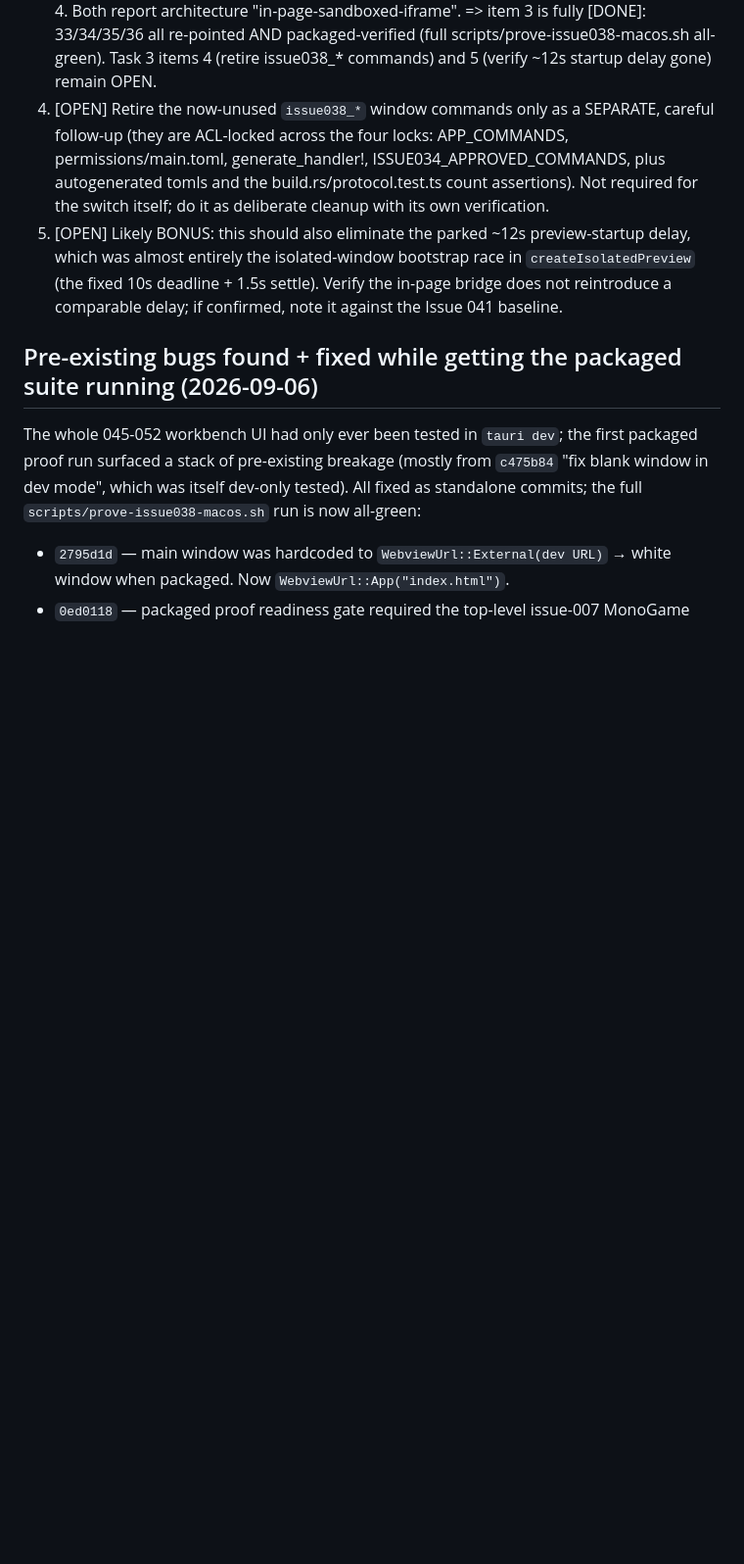
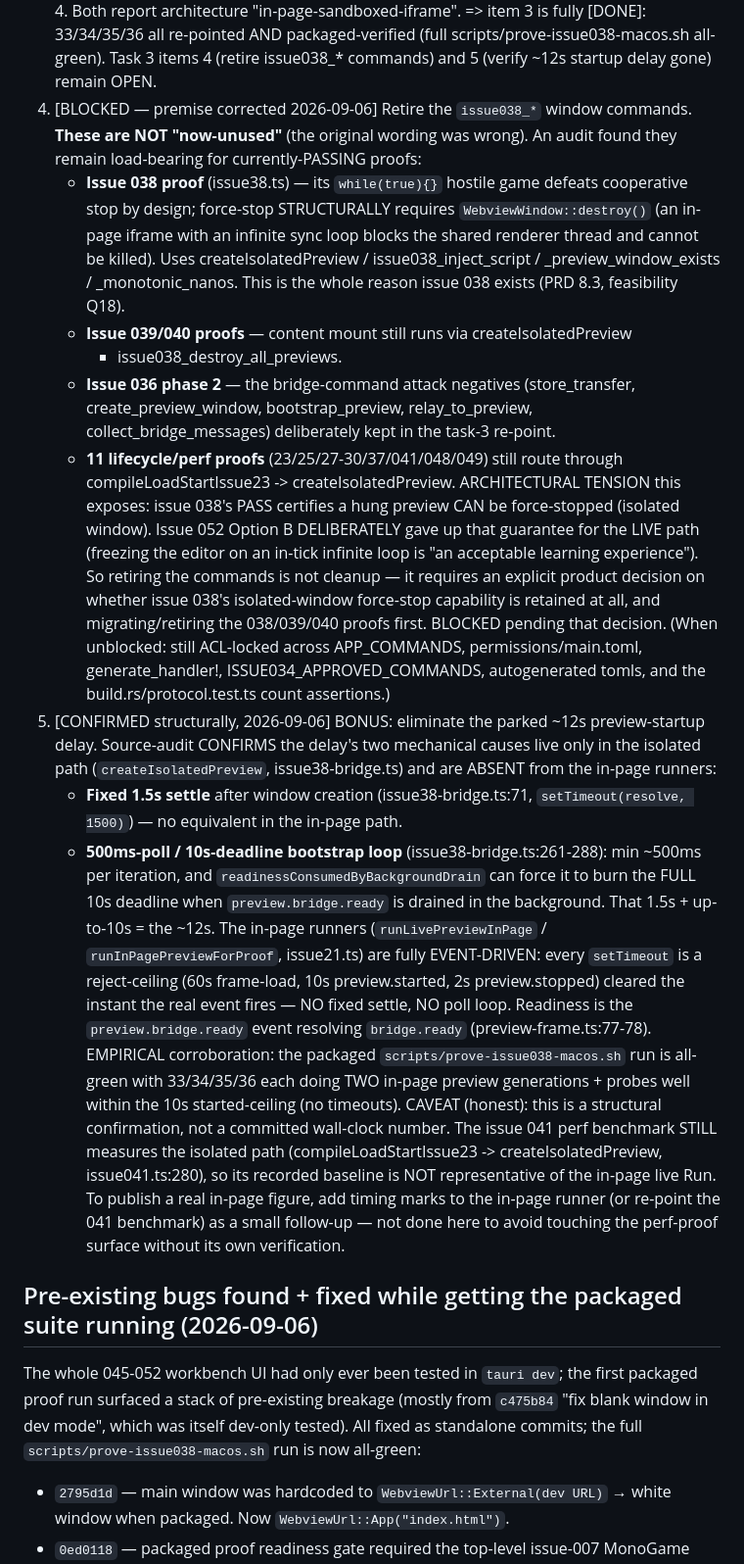
Before and after one commit to infinitespace-studios/Playground, a Markdown page: issues/052-route-focus-input-resize-and-content-workflow.md, the part around the change. Shown at 98% size. Rendered like a GitHub page; blank space fills up the shorter version.

Commit message:
docs(issue-052 task 3): correct item-4 premise (blocked) and record item-5 finding
Item 4 (retire issue038_* commands): the 'now-unused' premise was WRONG. Audit
found the commands remain load-bearing for currently-passing proofs:
- issue 038 force-stop proof structurally requires WebviewWindow::destroy() (its
  while(true){} game defeats cooperative stop; an in-page iframe with an infinite
  sync loop blocks the shared renderer thread and cannot be killed) — the whole
  reason issue 038 exists (PRD 8.3, feasibility Q18);
- issue 039/040 content proofs still use createIsolatedPreview + destroy_all_previews;
- issue 036 phase 2 keeps the bridge-command attack negatives;
- 11 lifecycle/perf proofs still route through compileLoadStartIssue23.
Reframed as BLOCKED: retiring the commands requires an explicit product decision
on whether issue 038's isolated-window force-stop capability is retained given
052 Option B relaxed that guarantee for the live path, and migrating/retiring the
038/039/040 proofs first — not a cleanup task.

Item 5 (~12s startup delay): CONFIRMED structurally. The 1.5s fixed settle
(issue38-bridge.ts:71) and the 500ms-poll/10s-deadline bootstrap loop
(:261-288, incl. readinessConsumedByBackgroundDrain burning the full 10s) exist
only in the isolated path. The in-page runners are fully event-driven — every
setTimeout is a reject-ceiling cleared on the real event; no settle, no poll.
Corroborated by the all-green packaged suite (33/34/35/36 each run two in-page
generations within the 10s started-ceiling). Honest caveat recorded: this is a
structural confirmation, not a committed wall-clock number — issue 041's
benchmark still measures the isolated path, so a real in-page figure needs timing
marks on the in-page runner (or re-pointing 041) as a separate follow-up.

```diff
--- a/issues/052-route-focus-input-resize-and-content-workflow.md
+++ b/issues/052-route-focus-input-resize-and-content-workflow.md
@@ -147,17 +147,58 @@ be called BEFORE `appendChild` to avoid an about:blank load-race that hung
    re-pointed AND packaged-verified (full scripts/prove-issue038-macos.sh
    all-green). Task 3 items 4 (retire issue038_* commands) and 5 (verify ~12s
    startup delay gone) remain OPEN.
-4. [OPEN] Retire the now-unused `issue038_*` window commands only as a SEPARATE,
-   careful follow-up (they are ACL-locked across the four locks: APP_COMMANDS,
-   permissions/main.toml, generate_handler!, ISSUE034_APPROVED_COMMANDS, plus
-   autogenerated tomls and the build.rs/protocol.test.ts count assertions). Not
-   required for the switch itself; do it as deliberate cleanup with its own
-   verification.
-5. [OPEN] Likely BONUS: this should also eliminate the parked ~12s preview-startup
-   delay, which was almost entirely the isolated-window bootstrap race in
-   `createIsolatedPreview` (the fixed 10s deadline + 1.5s settle). Verify the
-   in-page bridge does not reintroduce a comparable delay; if confirmed, note it
-   against the Issue 041 baseline.
+4. [BLOCKED — premise corrected 2026-09-06] Retire the `issue038_*` window
+   commands. **These are NOT "now-unused"** (the original wording was wrong). An
+   audit found they remain load-bearing for currently-PASSING proofs:
+   - **Issue 038 proof** (issue38.ts) — its `while(true){}` hostile game defeats
+     cooperative stop by design; force-stop STRUCTURALLY requires
+     `WebviewWindow::destroy()` (an in-page iframe with an infinite sync loop
+     blocks the shared renderer thread and cannot be killed). Uses
+     createIsolatedPreview / issue038_inject_script / _preview_window_exists /
+     _monotonic_nanos. This is the whole reason issue 038 exists (PRD 8.3,
+     feasibility Q18).
+   - **Issue 039/040 proofs** — content mount still runs via createIsolatedPreview
+     + issue038_destroy_all_previews.
+   - **Issue 036 phase 2** — the bridge-command attack negatives (store_transfer,
+     create_preview_window, bootstrap_preview, relay_to_preview,
+     collect_bridge_messages) deliberately kept in the task-3 re-point.
+   - **11 lifecycle/perf proofs** (23/25/27-30/37/041/048/049) still route through
+     compileLoadStartIssue23 -> createIsolatedPreview.
+   ARCHITECTURAL TENSION this exposes: issue 038's PASS certifies a hung preview
+   CAN be force-stopped (isolated window). Issue 052 Option B DELIBERATELY gave
+   up that guarantee for the LIVE path (freezing the editor on an in-tick
+   infinite loop is "an acceptable learning experience"). So retiring the
+   commands is not cleanup — it requires an explicit product decision on whether
+   issue 038's isolated-window force-stop capability is retained at all, and
+   migrating/retiring the 038/039/040 proofs first. BLOCKED pending that decision.
+   (When unblocked: still ACL-locked across APP_COMMANDS, permissions/main.toml,
+   generate_handler!, ISSUE034_APPROVED_COMMANDS, autogenerated tomls, and the
+   build.rs/protocol.test.ts count assertions.)
+5. [CONFIRMED structurally, 2026-09-06] BONUS: eliminate the parked ~12s
+   preview-startup delay. Source-audit CONFIRMS the delay's two mechanical
+   causes live only in the isolated path (`createIsolatedPreview`,
+   issue38-bridge.ts) and are ABSENT from the in-page runners:
+   - **Fixed 1.5s settle** after window creation (issue38-bridge.ts:71,
+     `setTimeout(resolve, 1500)`) — no equivalent in the in-page path.
+   - **500ms-poll / 10s-deadline bootstrap loop** (issue38-bridge.ts:261-288):
+     min ~500ms per iteration, and `readinessConsumedByBackgroundDrain` can force
+     it to burn the FULL 10s deadline when `preview.bridge.ready` is drained in
+     the background. That 1.5s + up-to-10s = the ~12s.
+   The in-page runners (`runLivePreviewInPage` / `runInPagePreviewForProof`,
+   issue21.ts) are fully EVENT-DRIVEN: every `setTimeout` is a reject-ceiling
+   (60s frame-load, 10s preview.started, 2s preview.stopped) cleared the instant
+   the real event fires — NO fixed settle, NO poll loop. Readiness is the
+   `preview.bridge.ready` event resolving `bridge.ready` (preview-frame.ts:77-78).
+   EMPIRICAL corroboration: the packaged `scripts/prove-issue038-macos.sh` run is
+   all-green with 33/34/35/36 each doing TWO in-page preview generations + probes
+   well within the 10s started-ceiling (no timeouts).
+   CAVEAT (honest): this is a structural confirmation, not a committed wall-clock
+   number. The issue 041 perf benchmark STILL measures the isolated path
+   (compileLoadStartIssue23 -> createIsolatedPreview, issue041.ts:280), so its
+   recorded baseline is NOT representative of the in-page live Run. To publish a
+   real in-page figure, add timing marks to the in-page runner (or re-point the
+   041 benchmark) as a small follow-up — not done here to avoid touching the
+   perf-proof surface without its own verification.
 
 ## Pre-existing bugs found + fixed while getting the packaged suite running (2026-09-06)
 
```
